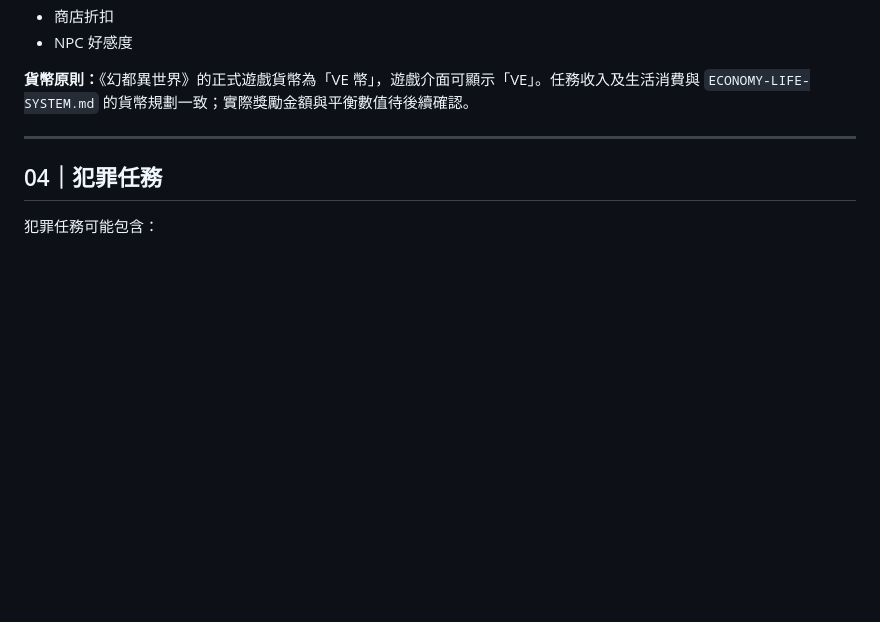
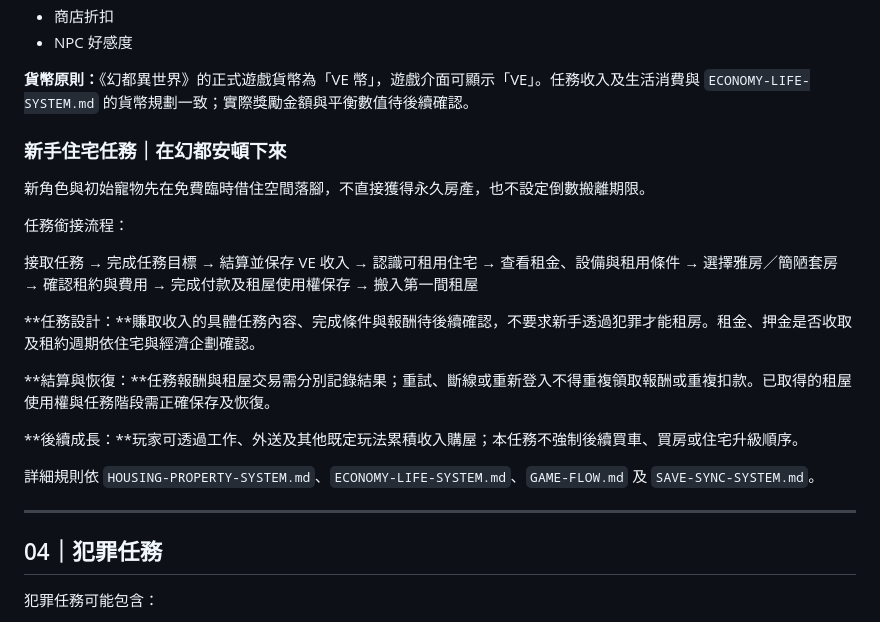
Before and after one commit to taichung-unbound/TAICHUNG-UNBOUND, a Markdown page: docs/MISSION-CRIME-SYSTEM.md, the part around the change. GitHub-like rendering; blank space fills up the shorter version.

Commit message:
docs: 加入「在幻都安頓下來」新手租房任務企劃

```diff
--- a/docs/MISSION-CRIME-SYSTEM.md
+++ b/docs/MISSION-CRIME-SYSTEM.md
@@ -82,6 +82,30 @@
 - NPC 好感度
 
 **貨幣原則：**《幻都異世界》的正式遊戲貨幣為「VE 幣」，遊戲介面可顯示「VE」。任務收入及生活消費與 `ECONOMY-LIFE-SYSTEM.md` 的貨幣規劃一致；實際獎勵金額與平衡數值待後續確認。
+
+### 新手住宅任務｜在幻都安頓下來
+
+新角色與初始寵物先在免費臨時借住空間落腳，不直接獲得永久房產，也不設定倒數搬離期限。
+
+任務銜接流程：
+
+接取任務
+→ 完成任務目標
+→ 結算並保存 VE 收入
+→ 認識可租用住宅
+→ 查看租金、設備與租用條件
+→ 選擇雅房／簡陋套房
+→ 確認租約與費用
+→ 完成付款及租屋使用權保存
+→ 搬入第一間租屋
+
+**任務設計：**賺取收入的具體任務內容、完成條件與報酬待後續確認，不要求新手透過犯罪才能租房。租金、押金是否收取及租約週期依住宅與經濟企劃確認。
+
+**結算與恢復：**任務報酬與租屋交易需分別記錄結果；重試、斷線或重新登入不得重複領取報酬或重複扣款。已取得的租屋使用權與任務階段需正確保存及恢復。
+
+**後續成長：**玩家可透過工作、外送及其他既定玩法累積收入購屋；本任務不強制後續買車、買房或住宅升級順序。
+
+詳細規則依 `HOUSING-PROPERTY-SYSTEM.md`、`ECONOMY-LIFE-SYSTEM.md`、`GAME-FLOW.md` 及 `SAVE-SYNC-SYSTEM.md`。
 
 ---
 
```
